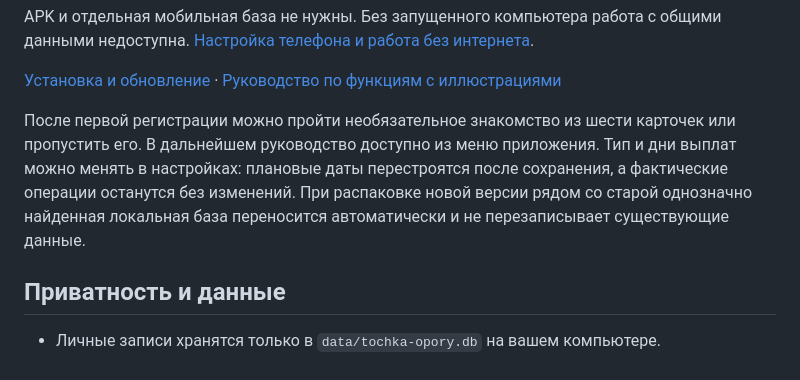
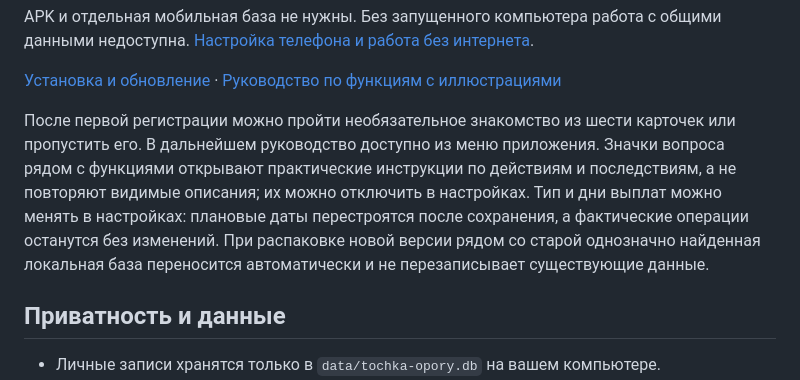
Before and after one commit to gankata/tochka-opory, a Markdown page: README.md, the part around the change. Rendered like a GitHub page; folded sections open.

```diff
--- a/README.md
+++ b/README.md
@@ -71,7 +71,7 @@ APK и отдельная мобильная база не нужны. Без з
 
 [Установка и обновление](docs/INSTALL.md) · [Руководство по функциям с иллюстрациями](docs/GUIDE.md)
 
-После первой регистрации можно пройти необязательное знакомство из шести карточек или пропустить его. В дальнейшем руководство доступно из меню приложения. Тип и дни выплат можно менять в настройках: плановые даты перестроятся после сохранения, а фактические операции останутся без изменений. При распаковке новой версии рядом со старой однозначно найденная локальная база переносится автоматически и не перезаписывает существующие данные.
+После первой регистрации можно пройти необязательное знакомство из шести карточек или пропустить его. В дальнейшем руководство доступно из меню приложения. Значки вопроса рядом с функциями открывают практические инструкции по действиям и последствиям, а не повторяют видимые описания; их можно отключить в настройках. Тип и дни выплат можно менять в настройках: плановые даты перестроятся после сохранения, а фактические операции останутся без изменений. При распаковке новой версии рядом со старой однозначно найденная локальная база переносится автоматически и не перезаписывает существующие данные.
 
 ## Приватность и данные
 
```
Also changed, not shown: docs/GUIDE.md (+1 -1 lines), docs/images/feature-hints-desktop.jpg (added), docs/images/feature-hints-mobile.jpg (added), 7 other files.
